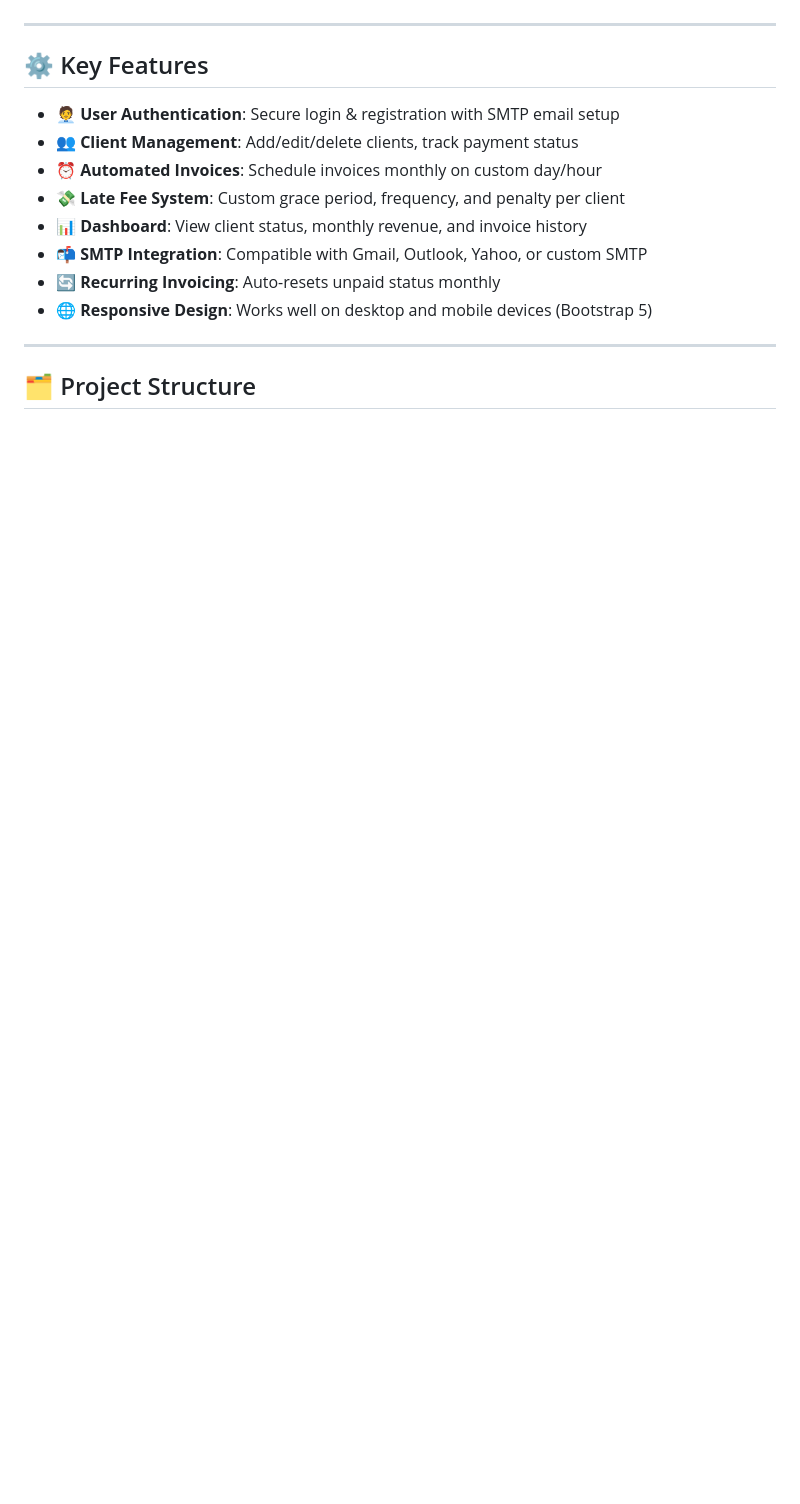
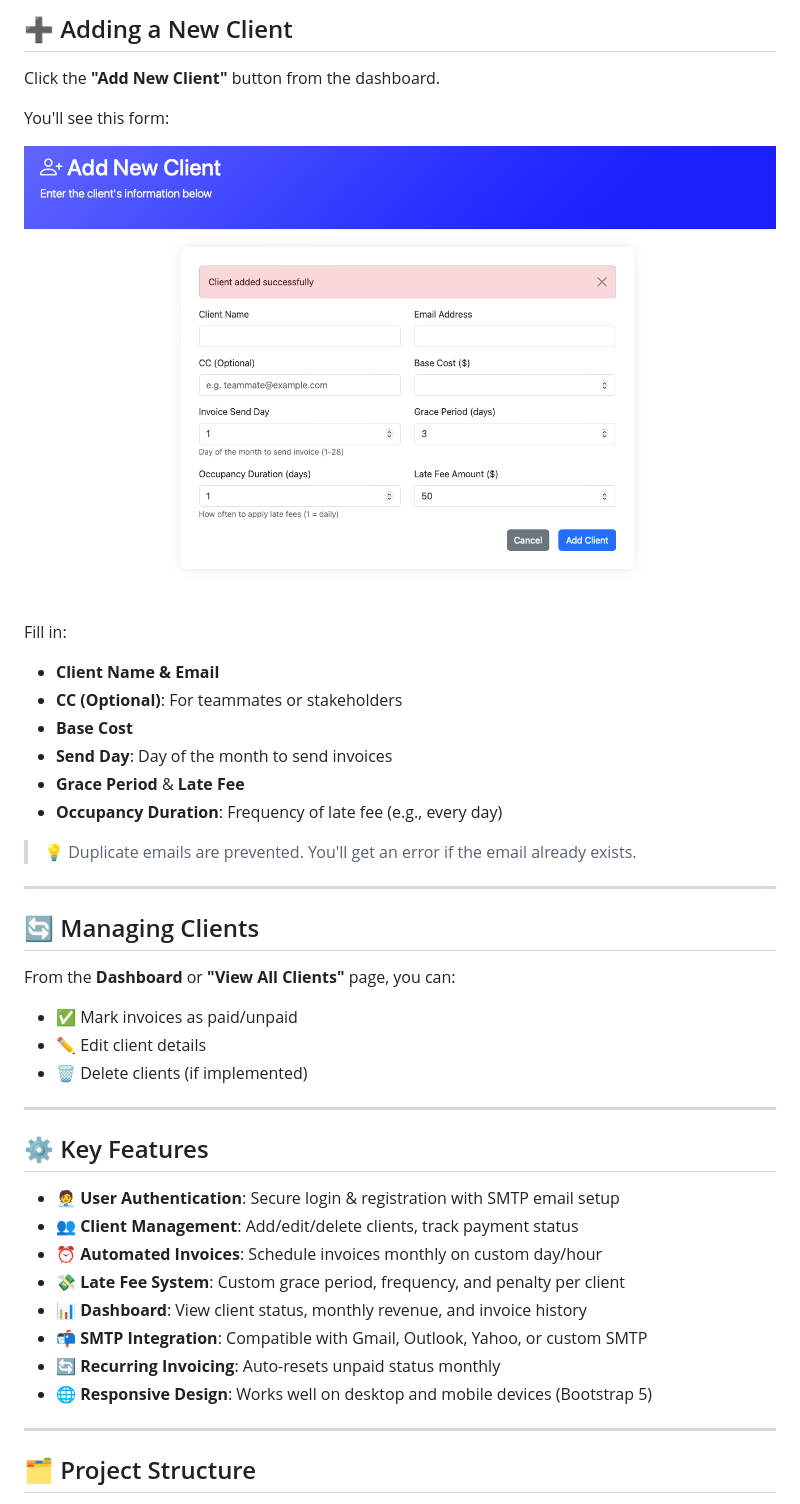
Before and after one commit to DanielKim12/email-automation, a Markdown page: README.md, the part around one of its changes. GitHub-like rendering; pictures changed too: assets/add-new-clients.png (added); blank space fills up the shorter version.

```diff
--- a/README.md
+++ b/README.md
@@ -6,3 +35,31 @@ Ideal for freelancers, consultants, and small teams to automate recurring client
+## ➕ Adding a New Client
+
+Click the **"Add New Client"** button from the dashboard.
+
+You'll see this form:
+
+![Add Client](assets/add-new-clients.png)
+
+Fill in:
+
+- **Client Name & Email**
+- **CC (Optional)**: For teammates or stakeholders
+- **Base Cost**
+- **Send Day**: Day of the month to send invoices
+- **Grace Period** & **Late Fee**
+- **Occupancy Duration**: Frequency of late fee (e.g., every day)
+
+> 💡 Duplicate emails are prevented. You'll get an error if the email already exists.
+
+---
+
+## 🔄 Managing Clients
+
+From the **Dashboard** or **"View All Clients"** page, you can:
+
+- ✅ Mark invoices as paid/unpaid
+- ✏️ Edit client details
+- 🗑️ Delete clients (if implemented)
 ---
 
 ## ⚙️ Key Features
```
Also changed, not shown: other parts of README.md (+29 -0 lines), assets/dashboard.png (added), assets/intro.png (added), 2 other files.
